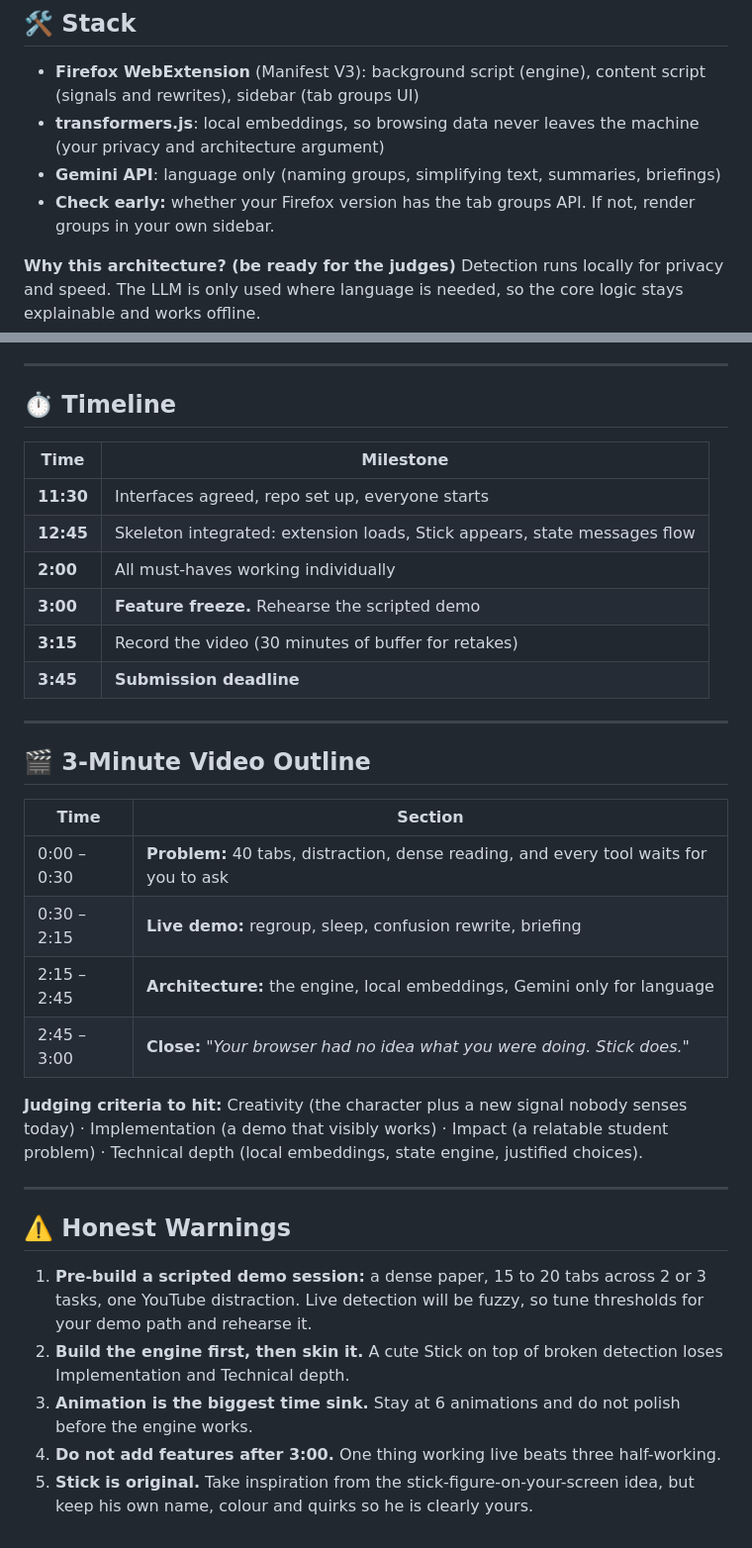
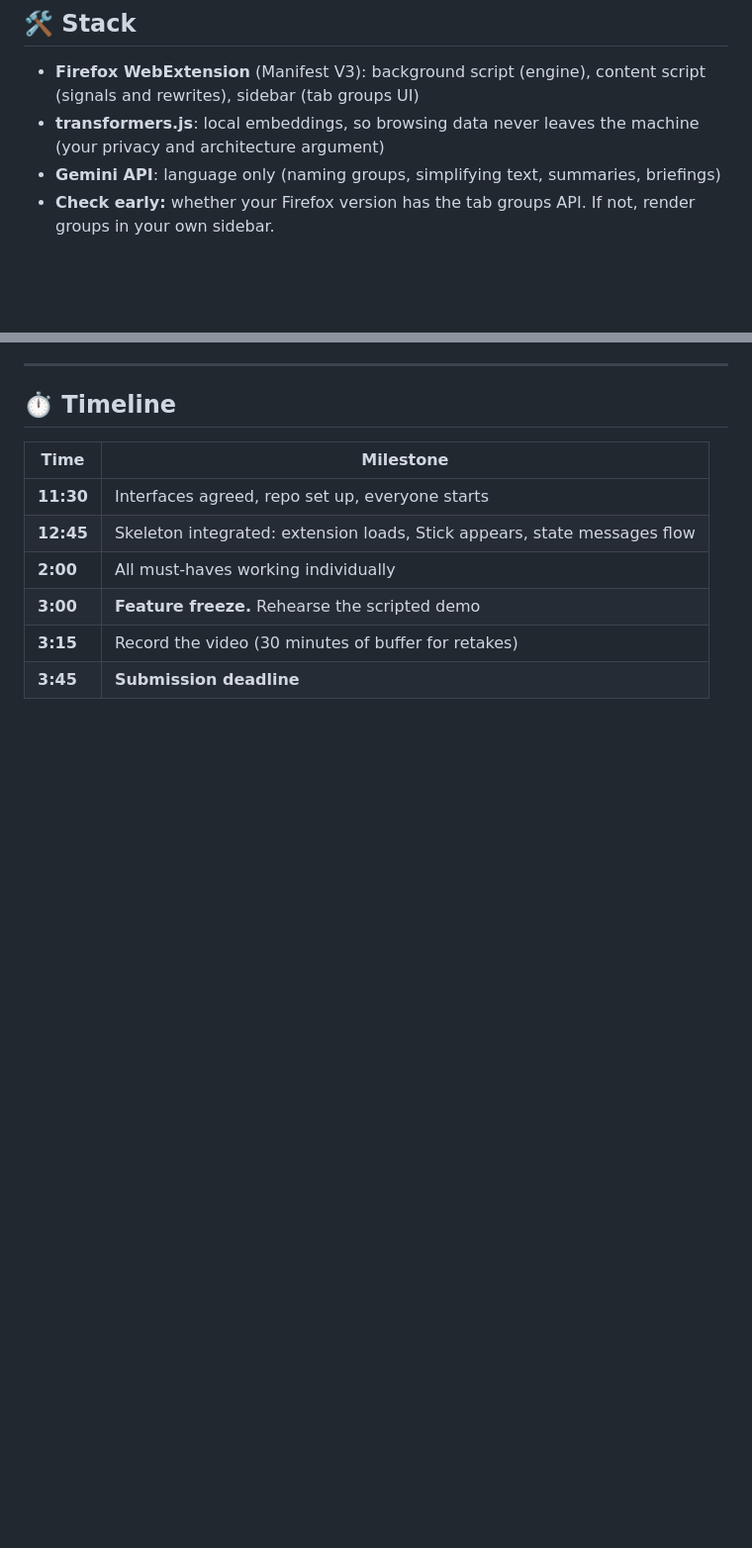
Before and after one commit to caffeinatedd00/Hackathon10.10, a Markdown page: README.md, 2 parts joined by grey strips. Shown at 99% size. GitHub-like rendering; blank space fills up the shorter version.

Commit message:
Remove architecture and demo details from README
Removed sections on architecture justification, video outline, judging criteria, and honest warnings from the README.

```diff
--- a/README.md
+++ b/README.md
@@ -158,8 +158,6 @@ briefing({ task, sleeping, lastSection })   // → string
 - **Gemini API**: language only (naming groups, simplifying text, summaries, briefings)
 - **Check early:** whether your Firefox version has the tab groups API. If not, render groups in your own sidebar.
 
-**Why this architecture? (be ready for the judges)** Detection runs locally for privacy and speed. The LLM is only used where language is needed, so the core logic stays explainable and works offline.
-
 ---
 
 ## ⏱️ Timeline
@@ -172,26 +170,3 @@ briefing({ task, sleeping, lastSection })   // → string
 | **3:00** | **Feature freeze.** Rehearse the scripted demo |
 | **3:15** | Record the video (30 minutes of buffer for retakes) |
 | **3:45** | **Submission deadline** |
-
----
-
-## 🎬 3-Minute Video Outline
-
-| Time | Section |
-|---|---|
-| 0:00 – 0:30 | **Problem:** 40 tabs, distraction, dense reading, and every tool waits for you to ask |
-| 0:30 – 2:15 | **Live demo:** regroup, sleep, confusion rewrite, briefing |
-| 2:15 – 2:45 | **Architecture:** the engine, local embeddings, Gemini only for language |
-| 2:45 – 3:00 | **Close:** *"Your browser had no idea what you were doing. Stick does."* |
-
-**Judging criteria to hit:** Creativity (the character plus a new signal nobody senses today) · Implementation (a demo that visibly works) · Impact (a relatable student problem) · Technical depth (local embeddings, state engine, justified choices).
-
----
-
-## ⚠️ Honest Warnings
-
-1. **Pre-build a scripted demo session:** a dense paper, 15 to 20 tabs across 2 or 3 tasks, one YouTube distraction. Live detection will be fuzzy, so tune thresholds for your demo path and rehearse it.
-2. **Build the engine first, then skin it.** A cute Stick on top of broken detection loses Implementation and Technical depth.
-3. **Animation is the biggest time sink.** Stay at 6 animations and do not polish before the engine works.
-4. **Do not add features after 3:00.** One thing working live beats three half-working.
-5. **Stick is original.** Take inspiration from the stick-figure-on-your-screen idea, but keep his own name, colour and quirks so he is clearly yours.
```
